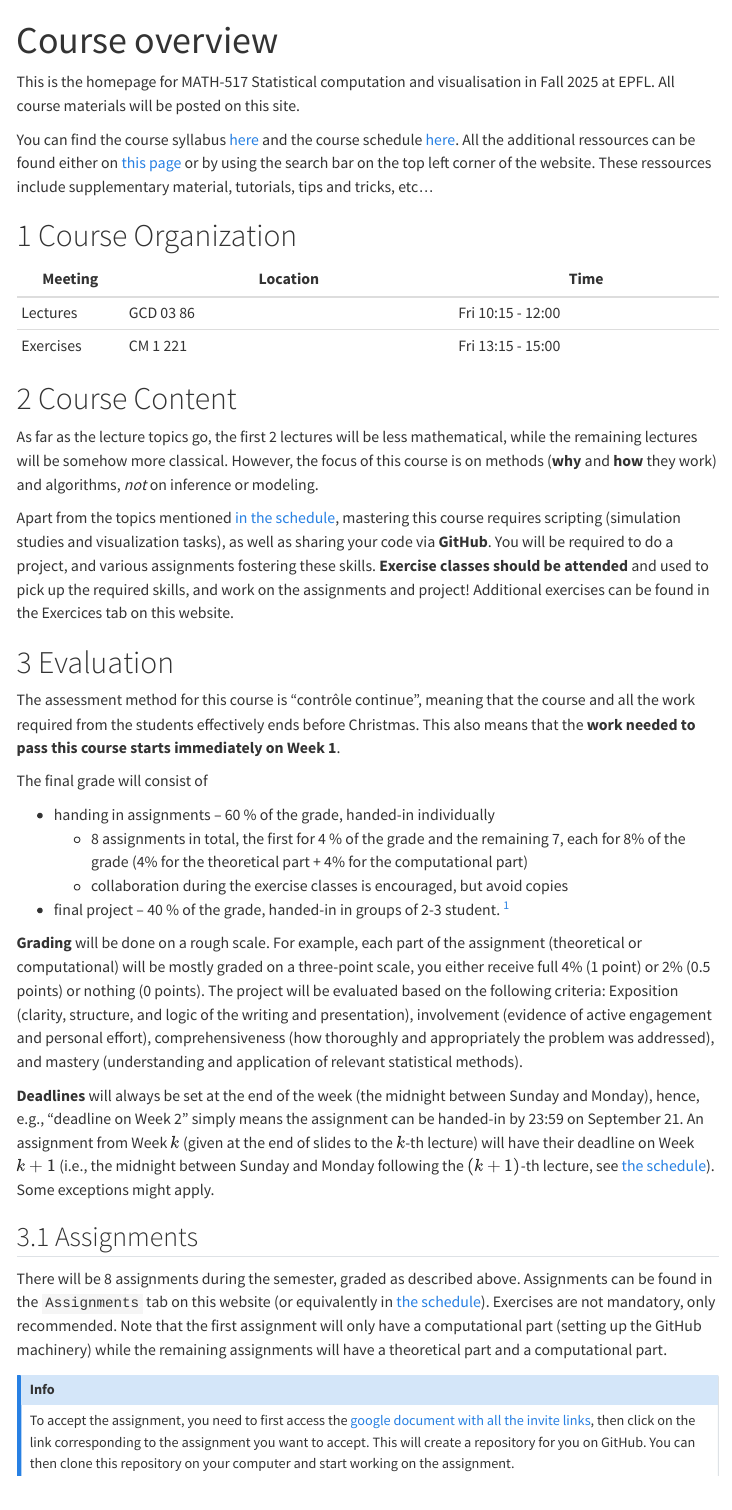
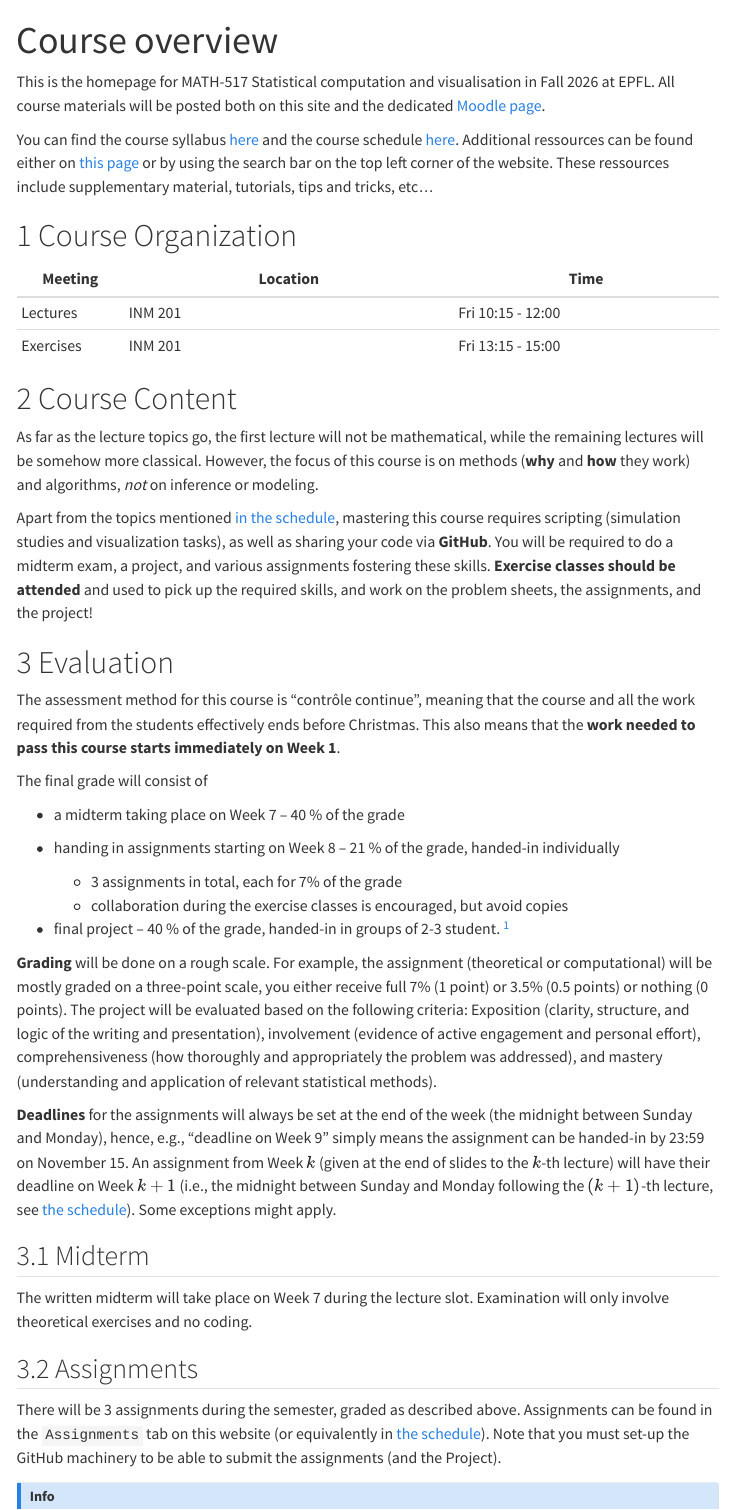
Before and after one commit to MATH-516-517-main/math_517_website, a Quarto document (course-overview.qmd): the page in a window 1100 px wide, from its top. Rendered offline with R 4.5, knitr and Pandoc in place of Quarto, with nearby package versions; menus at the side of the page are left out.

Commit message:
Revise course overview for MATH-517
Updated course details for MATH-517, including year, schedule, and evaluation criteria.

```diff
--- a/course-overview.qmd
+++ b/course-overview.qmd
@@ -3,9 +3,9 @@ title: "Course overview"
 number-sections: true
 ---
 
-This is the homepage for MATH-517 Statistical computation and visualisation in Fall 2025 at EPFL. All course materials will be posted on this site.
+This is the homepage for MATH-517 Statistical computation and visualisation in Fall 2026 at EPFL. All course materials will be posted both on this site and the dedicated [Moodle page](https://moodle.epfl.ch/course/view.php?id=16763).
 
-You can find the course syllabus [here](/course-syllabus.qmd) and the course schedule [here](/). All the additional ressources can be found either on [this page](resources/resources.qmd) or by using the search bar on the top left corner of the website. These ressources include supplementary material, tutorials, tips and tricks, etc...
+You can find the course syllabus [here](/course-syllabus.qmd) and the course schedule [here](/). Additional ressources can be found either on [this page](resources/resources.qmd) or by using the search bar on the top left corner of the website. These ressources include supplementary material, tutorials, tips and tricks, etc...
 
 
 
@@ -14,16 +14,16 @@ You can find the course syllabus [here](/course-syllabus.qmd) and the course sch
 
 | Meeting   | Location                       | Time                     |
 |-----------|--------------------------------|--------------------------|
-| Lectures  | GCD 03 86                      | Fri 10:15 - 12:00        |
-| Exercises | CM 1 221                       | Fri 13:15 - 15:00        |
+| Lectures  | INM 201                        | Fri 10:15 - 12:00        |
+| Exercises | INM 201                        | Fri 13:15 - 15:00        |
 
 
 
 # Course Content
 
-As far as the lecture topics go, the first 2 lectures will be less mathematical, while the remaining lectures will be somehow more classical. However, the focus of this course is on methods (**why** and **how** they work) and algorithms, *not* on inference or modeling.
+As far as the lecture topics go, the first lecture will not be mathematical, while the remaining lectures will be somehow more classical. However, the focus of this course is on methods (**why** and **how** they work) and algorithms, *not* on inference or modeling.
 
-Apart from the topics mentioned [in the schedule](index.qmd), mastering this course requires scripting (simulation studies and visualization tasks), as well as sharing your code via **GitHub**. You will be required to do a project, and various assignments fostering these skills. **Exercise classes should be attended** and used to pick up the required skills, and work on the assignments and project! Additional exercises can be found in the Exercices tab on this website.
+Apart from the topics mentioned [in the schedule](index.qmd), mastering this course requires scripting (simulation studies and visualization tasks), as well as sharing your code via **GitHub**. You will be required to do a midterm exam, a project, and various assignments fostering these skills. **Exercise classes should be attended** and used to pick up the required skills, and work on the problem sheets, the assignments, and the project!
 
 # Evaluation
 
@@ -31,18 +31,24 @@ The assessment method for this course is "contrôle continue", meaning that the
 
 The final grade will consist of
 
-* handing in assignments -- 60 % of the grade, handed-in individually
-    - 8 assignments in total, the first for 4 % of the grade and the remaining 7, each for 8% of the grade (4% for the theoretical part + 4% for the computational part)
+* a midterm taking place on Week 7 -- 40 % of the grade
+
+* handing in assignments starting on Week 8 -- 21 % of the grade, handed-in individually
+    - 3 assignments in total, each for 7% of the grade
     - collaboration during the exercise classes is encouraged, but avoid copies
 * final project -- 40 % of the grade, handed-in in groups of 2-3 student. [^1]
 
-**Grading** will be done on a rough scale. For example, each part of the assignment (theoretical or computational) will be mostly graded on a three-point scale, you either receive full 4% (1 point) or 2% (0.5 points) or nothing (0 points). The project will be evaluated based on the following criteria: Exposition (clarity, structure, and logic of the writing and presentation), involvement (evidence of active engagement and personal effort), comprehensiveness (how thoroughly and appropriately the problem was addressed), and mastery (understanding and application of relevant statistical methods).
+**Grading** will be done on a rough scale. For example, the assignment (theoretical or computational) will be mostly graded on a three-point scale, you either receive full 7% (1 point) or 3.5% (0.5 points) or nothing (0 points). The project will be evaluated based on the following criteria: Exposition (clarity, structure, and logic of the writing and presentation), involvement (evidence of active engagement and personal effort), comprehensiveness (how thoroughly and appropriately the problem was addressed), and mastery (understanding and application of relevant statistical methods).
 
-**Deadlines** will always be set at the end of the week (the midnight between Sunday and Monday), hence, e.g., "deadline on Week 2" simply means the assignment can be handed-in by 23:59 on September 21. An assignment from Week $k$ (given at the end of slides to the $k$-th lecture) will have their deadline on Week $k+1$ (i.e., the midnight between Sunday and Monday following the $(k+1)$-th lecture, see [the schedule](index.qmd)). Some exceptions might apply.
+**Deadlines** for the assignments will always be set at the end of the week (the midnight between Sunday and Monday), hence, e.g., "deadline on Week 9" simply means the assignment can be handed-in by 23:59 on November 15. An assignment from Week $k$ (given at the end of slides to the $k$-th lecture) will have their deadline on Week $k+1$ (i.e., the midnight between Sunday and Monday following the $(k+1)$-th lecture, see [the schedule](index.qmd)). Some exceptions might apply.
+
+## Midterm
+
+The written midterm will take place on Week 7 during the lecture slot. Examination will only involve theoretical exercises and no coding.
 
 ## Assignments
 
-There will be 8 assignments during the semester, graded as described above. Assignments can be found in the `Assignments` tab on this website (or equivalently in [the schedule](index.qmd)). Exercises are not mandatory, only recommended. Note that the first assignment will only have a computational part (setting up the GitHub machinery) while the remaining assignments will have a theoretical part and a computational part.
+There will be 3 assignments during the semester, graded as described above. Assignments can be found in the `Assignments` tab on this website (or equivalently in [the schedule](index.qmd)). Note that you must set-up the GitHub machinery to be able to submit the assignments (and the Project).
 
 ::: callout-info
 To accept the assignment, you need to first access the [google document with all the invite links](https://docs.google.com/document/d/1DiMi9qyrjFnK8nchuEPGcRTUJaZuAPdara2BkZhG258/edit?usp=sharing), then click on the link corresponding to the assignment you want to accept. This will create a repository for you on GitHub. You can then clone this repository on your computer and start working on the assignment.
```
Also changed, not shown: course-overview.qmd (6 more changed lines).
